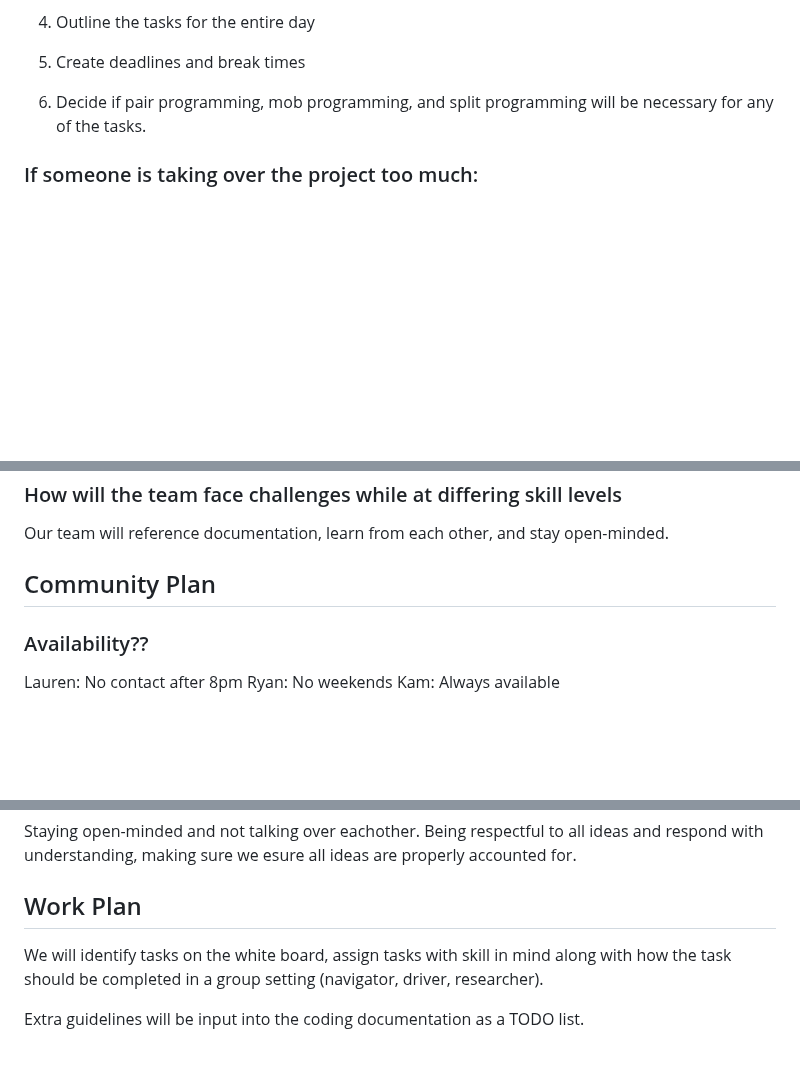
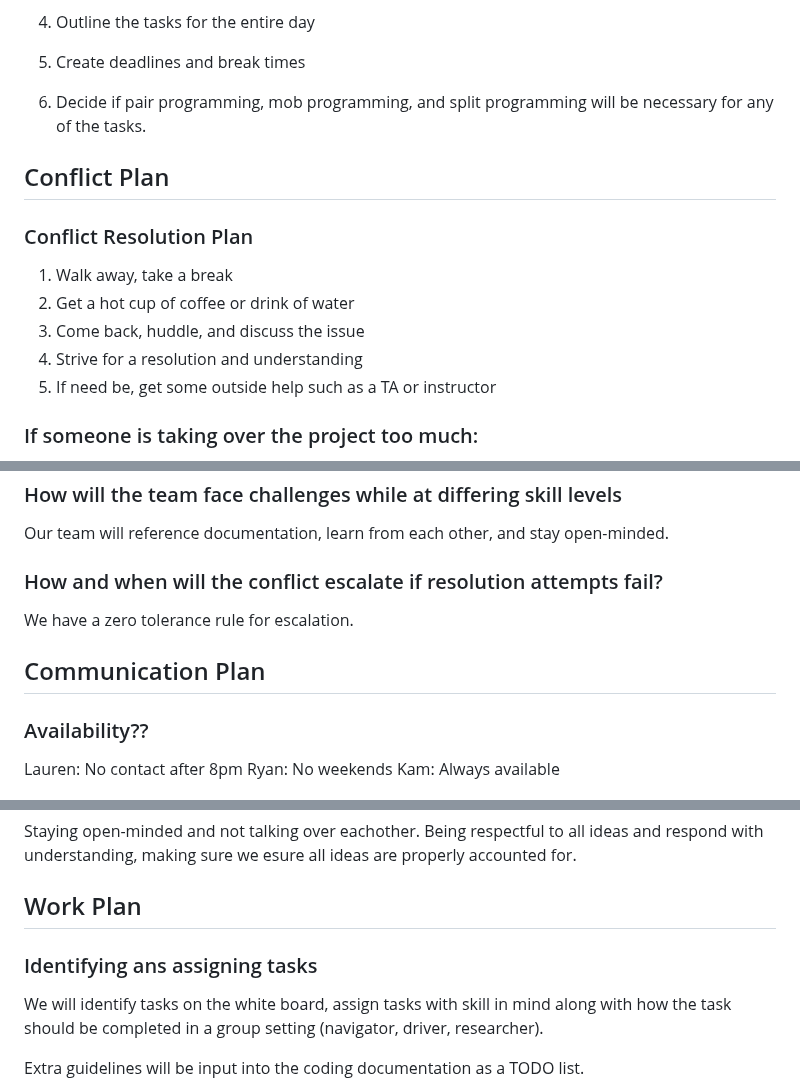
Before and after one commit to gone-explauren/space-monkey, a Markdown page: README.md, 3 parts joined by grey strips. Rendered like a GitHub page; blank space fills up the shorter version.

Commit message:
grammar corrections, author links added

```diff
--- a/README.md
+++ b/README.md
@@ -52,6 +52,16 @@ We also want to master the skill of breaking problems down into smaller pieces.
 
 6. Decide if pair programming, mob programming, and split programming will be necessary for any of the tasks.
 
+## Conflict Plan
+
+### Conflict Resolution Plan
+
+1. Walk away, take a break
+2. Get a hot cup of coffee or drink of water
+3. Come back, huddle, and discuss the issue
+4. Strive for a resolution and understanding
+5. If need be, get some outside help such as a TA or instructor
+
 ### If someone is taking over the project too much:
 
 We will address the issue with the team member. If this team member seems to be more advanced and not feeling chellenged from the project, they will be asked to provide guidance to those who are not at their skill level. This will ensure everyone is included.
@@ -66,7 +76,11 @@ We will discuss what tasks they can take and if that person is too overwhelmed,
 
 Our team will reference documentation, learn from each other, and stay open-minded.
 
-## Community Plan
+### How and when will the conflict escalate if resolution attempts fail?
+
+We have a zero tolerance rule for escalation.
+
+## Communication Plan
 
 ### Availability??
 
@@ -90,6 +104,7 @@ Staying open-minded and not talking over eachother. Being respectful to all idea
 
 ## Work Plan
 
+### Identifying ans assigning tasks
 We will identify tasks on the white board, assign tasks with skill in mind along with how the task should be completed in a group setting (navigator, driver, researcher).
 
 Extra guidelines will be input into the coding documentation as a TODO list.
```
Also changed, not shown: other parts of README.md (+1 -1 lines).
